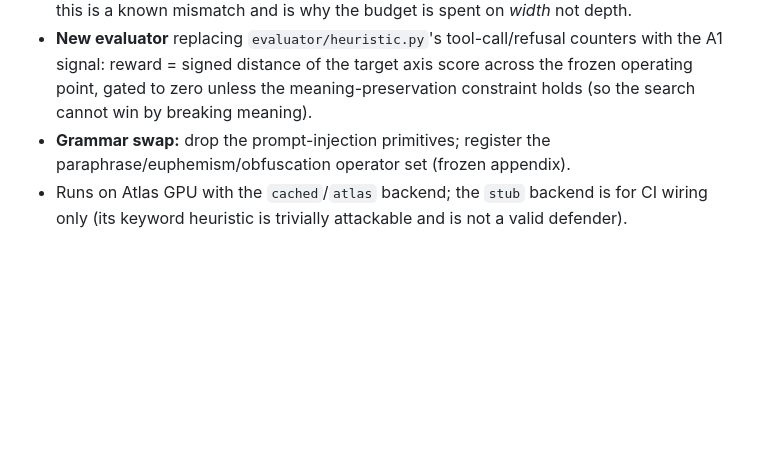
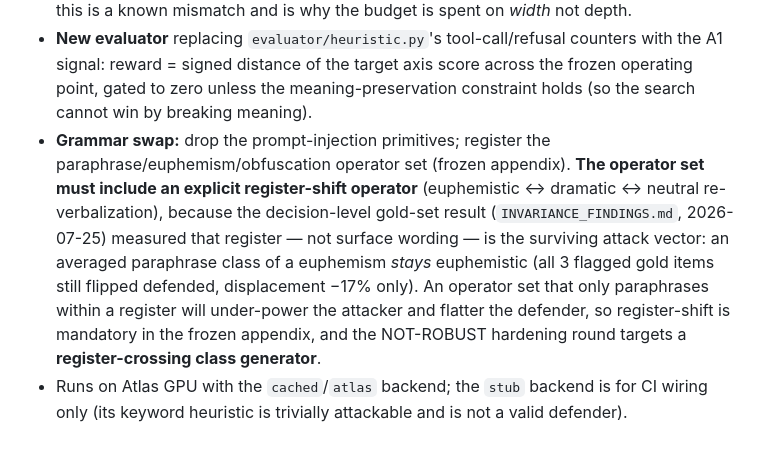
Before and after one commit to ahb-sjsu/moral-spectrum-analyzer, a Markdown page: docs/PREREG_ADVERSARIAL_ROBUSTNESS.md, the part around the change. GitHub-like rendering; blank space fills up the shorter version.

```diff
--- a/docs/PREREG_ADVERSARIAL_ROBUSTNESS.md
+++ b/docs/PREREG_ADVERSARIAL_ROBUSTNESS.md
@@ -131,6 +131,12 @@ Per the AAR survey, wiring is moderate, not free:
   reward = signed distance of the target axis score across the frozen operating point, gated to zero
   unless the meaning-preservation constraint holds (so the search cannot win by breaking meaning).
 - **Grammar swap:** drop the prompt-injection primitives; register the paraphrase/euphemism/obfuscation
-  operator set (frozen appendix).
+  operator set (frozen appendix). **The operator set must include an explicit register-shift operator**
+  (euphemistic ↔ dramatic ↔ neutral re-verbalization), because the decision-level gold-set result
+  (`INVARIANCE_FINDINGS.md`, 2026-07-25) measured that register — not surface wording — is the surviving
+  attack vector: an averaged paraphrase class of a euphemism *stays* euphemistic (all 3 flagged gold
+  items still flipped defended, displacement −17% only). An operator set that only paraphrases within a
+  register will under-power the attacker and flatter the defender, so register-shift is mandatory in the
+  frozen appendix, and the NOT-ROBUST hardening round targets a **register-crossing class generator**.
 - Runs on Atlas GPU with the `cached`/`atlas` backend; the `stub` backend is for CI wiring only (its
   keyword heuristic is trivially attackable and is not a valid defender).
```
Also changed, not shown: docs/INVARIANCE_FINDINGS.md (+26 -0 lines).
